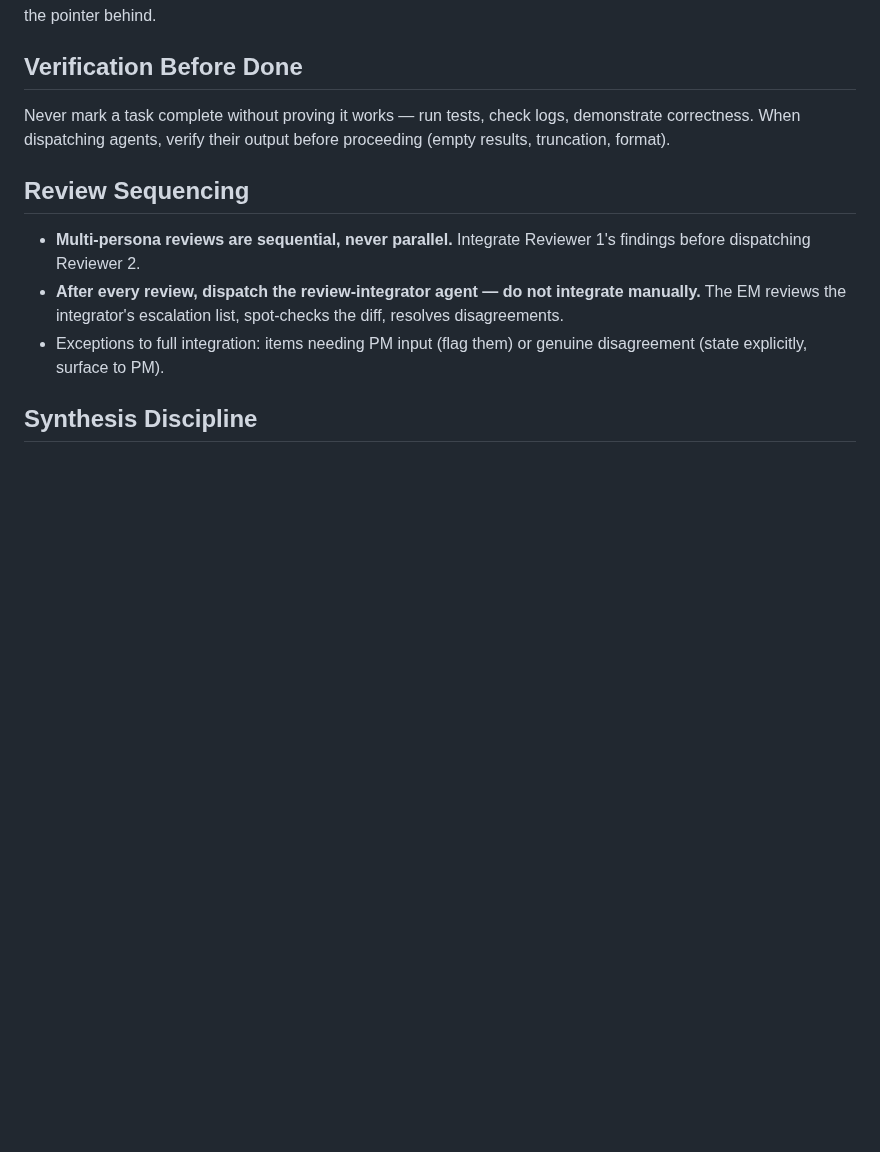
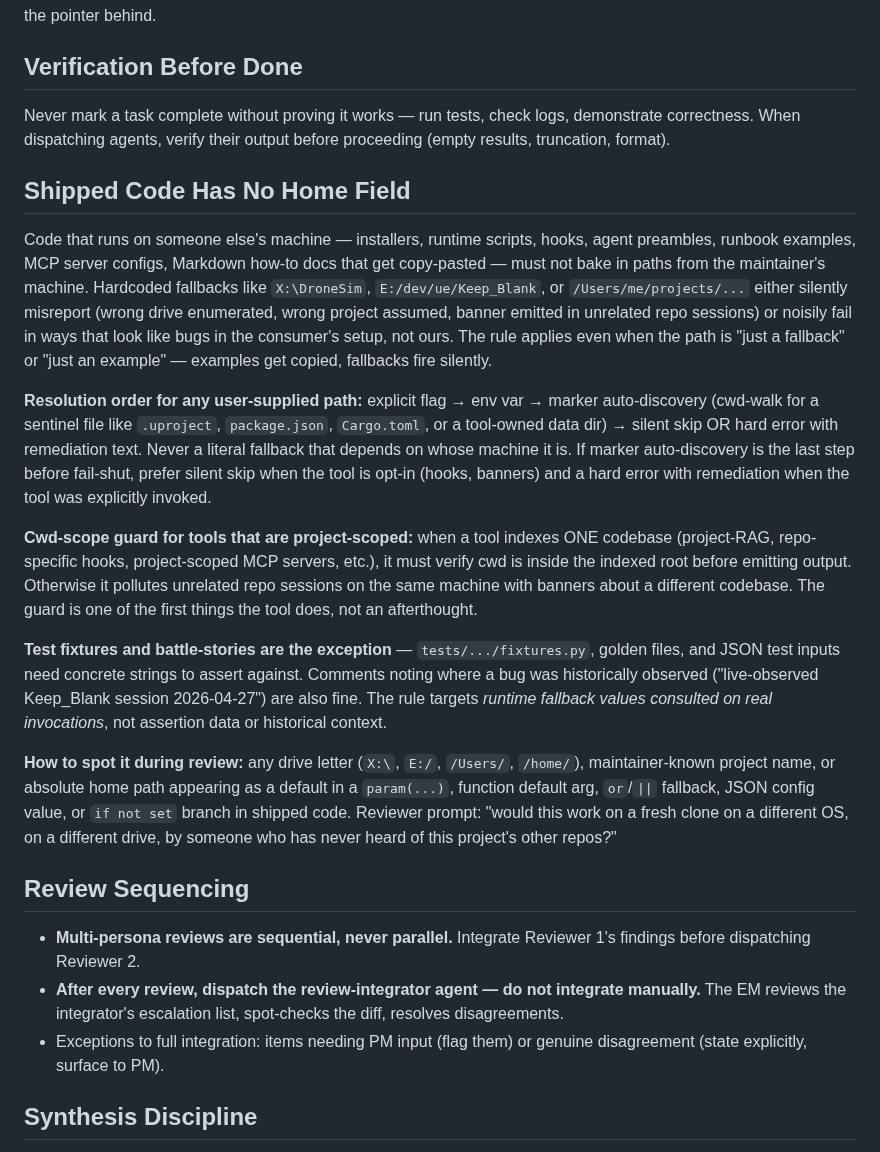
Before and after one commit to oduffy-delphi/coordinator-claude, a Markdown page: plugins/coordinator/CLAUDE.md, the part around the change. Rendered like a GitHub page; blank space fills up the shorter version.

Commit message:
doctrine: add 'Shipped Code Has No Home Field' rule
Promoted from coordinator-improvement-queue (2026-04-30 entry) after the
project-rag staleness hook fired in unrelated repo sessions due to hardcoded
$KnownRoots fallbacks, and investigation uncovered 12 more instances of the
same pattern across project-rag's sister repos. The rule formalises the
defense pattern (explicit flag -> env var -> marker auto-discovery -> silent
skip OR hard error; cwd-scope guard for project-scoped tools) and gives
reviewers a one-line prompt to spot the issue in shipped code.

Battle story: project-rag/tasks/lessons.md (top entry).

Co-Authored-By: Claude Opus 4.7 (1M context) <noreply@anthropic.com>

```diff
--- a/plugins/coordinator/CLAUDE.md
+++ b/plugins/coordinator/CLAUDE.md
@@ -129,6 +129,18 @@ The predecessor is **whatever handoff this session was opened with — period.**
 
 Never mark a task complete without proving it works — run tests, check logs, demonstrate correctness. When dispatching agents, verify their output before proceeding (empty results, truncation, format).
 
+## Shipped Code Has No Home Field
+
+Code that runs on someone else's machine — installers, runtime scripts, hooks, agent preambles, runbook examples, MCP server configs, Markdown how-to docs that get copy-pasted — must not bake in paths from the maintainer's machine. Hardcoded fallbacks like `X:\DroneSim`, `E:/dev/ue/Keep_Blank`, or `/Users/me/projects/...` either silently misreport (wrong drive enumerated, wrong project assumed, banner emitted in unrelated repo sessions) or noisily fail in ways that look like bugs in the consumer's setup, not ours. The rule applies even when the path is "just a fallback" or "just an example" — examples get copied, fallbacks fire silently.
+
+**Resolution order for any user-supplied path:** explicit flag → env var → marker auto-discovery (cwd-walk for a sentinel file like `.uproject`, `package.json`, `Cargo.toml`, or a tool-owned data dir) → silent skip OR hard error with remediation text. Never a literal fallback that depends on whose machine it is. If marker auto-discovery is the last step before fail-shut, prefer silent skip when the tool is opt-in (hooks, banners) and a hard error with remediation when the tool was explicitly invoked.
+
+**Cwd-scope guard for tools that are project-scoped:** when a tool indexes ONE codebase (project-RAG, repo-specific hooks, project-scoped MCP servers, etc.), it must verify cwd is inside the indexed root before emitting output. Otherwise it pollutes unrelated repo sessions on the same machine with banners about a different codebase. The guard is one of the first things the tool does, not an afterthought.
+
+**Test fixtures and battle-stories are the exception** — `tests/.../fixtures.py`, golden files, and JSON test inputs need concrete strings to assert against. Comments noting where a bug was historically observed ("live-observed Keep_Blank session 2026-04-27") are also fine. The rule targets *runtime fallback values consulted on real invocations*, not assertion data or historical context.
+
+**How to spot it during review:** any drive letter (`X:\`, `E:/`, `/Users/`, `/home/`), maintainer-known project name, or absolute home path appearing as a default in a `param(...)`, function default arg, `or`/`||` fallback, JSON config value, or `if not set` branch in shipped code. Reviewer prompt: "would this work on a fresh clone on a different OS, on a different drive, by someone who has never heard of this project's other repos?"
+
 ## Review Sequencing
 
 - **Multi-persona reviews are sequential, never parallel.** Integrate Reviewer 1's findings before dispatching Reviewer 2.
```
